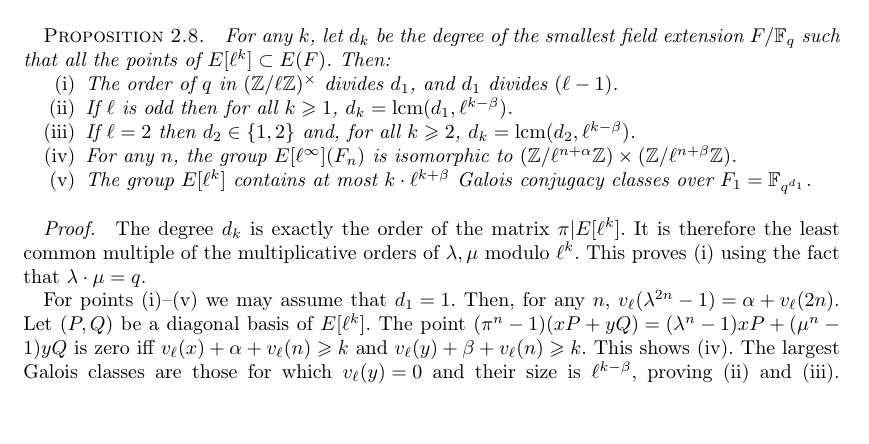
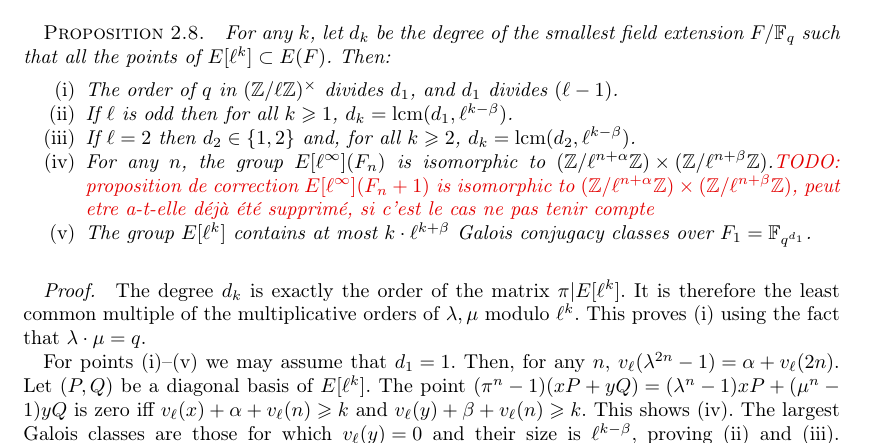
Before and after one commit to Hugounenq-Cyril/Two_curves_on_a_volcano, a LaTeX document (explicit-isogenies.tex): part of page 7 of 16, cut so that both start at the same text, the shorter picture padded with empty space. Compiled offline with pdfLaTeX; a LaTeX package or settings file that is missing is left out.

Commit message:
proposition 2.8

```diff
--- a/explicit-isogenies.tex
+++ b/explicit-isogenies.tex
@@ -738,7 +738,8 @@ $d_k = \mathrm {lcm} (d_1, ℓ^{k-β})$.
 \item If $ℓ=2$ then $d_2 ∈ \acco{1,2}$ and, for all~$k ≥ 2$,
 $d_k = \mathrm{lcm}(d_2, ℓ^{k-β})$.
 \item For any~$n$, the group $E[ℓ^{∞}](F_n)$
-is isomorphic to~$(ℤ/ℓ^{n+α} ℤ) × (ℤ/ℓ^{n+β} ℤ)$.
+is isomorphic to~$(ℤ/ℓ^{n+α} ℤ) × (ℤ/ℓ^{n+β} ℤ)$.\todo{proposition de correction $E[ℓ^{∞}](F_n+1)$
+is isomorphic to~$(ℤ/ℓ^{n+α} ℤ) × (ℤ/ℓ^{n+β} ℤ)$, peut etre a-t-elle déjà été supprimé, si c'est le cas ne pas tenir compte}
 \item\label{prop:classes:count} The group~$E[ℓ^k]$ contains at most
 $k · ℓ^{k+β}$ Galois conjugacy classes over~$F_1 = \F_{q^{d_1}}$.
 \end{enumerate}
```
Also changed, not shown: explicit-isogenies.tex (1 more changed lines).
